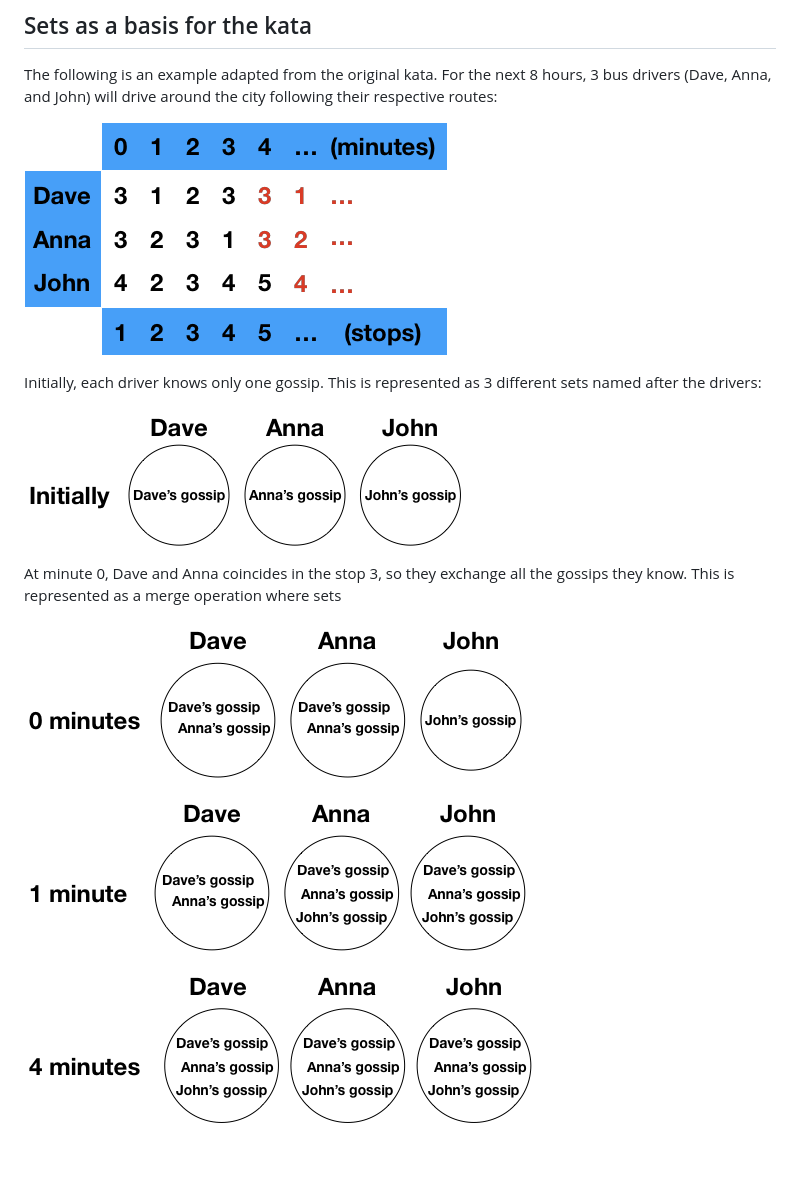
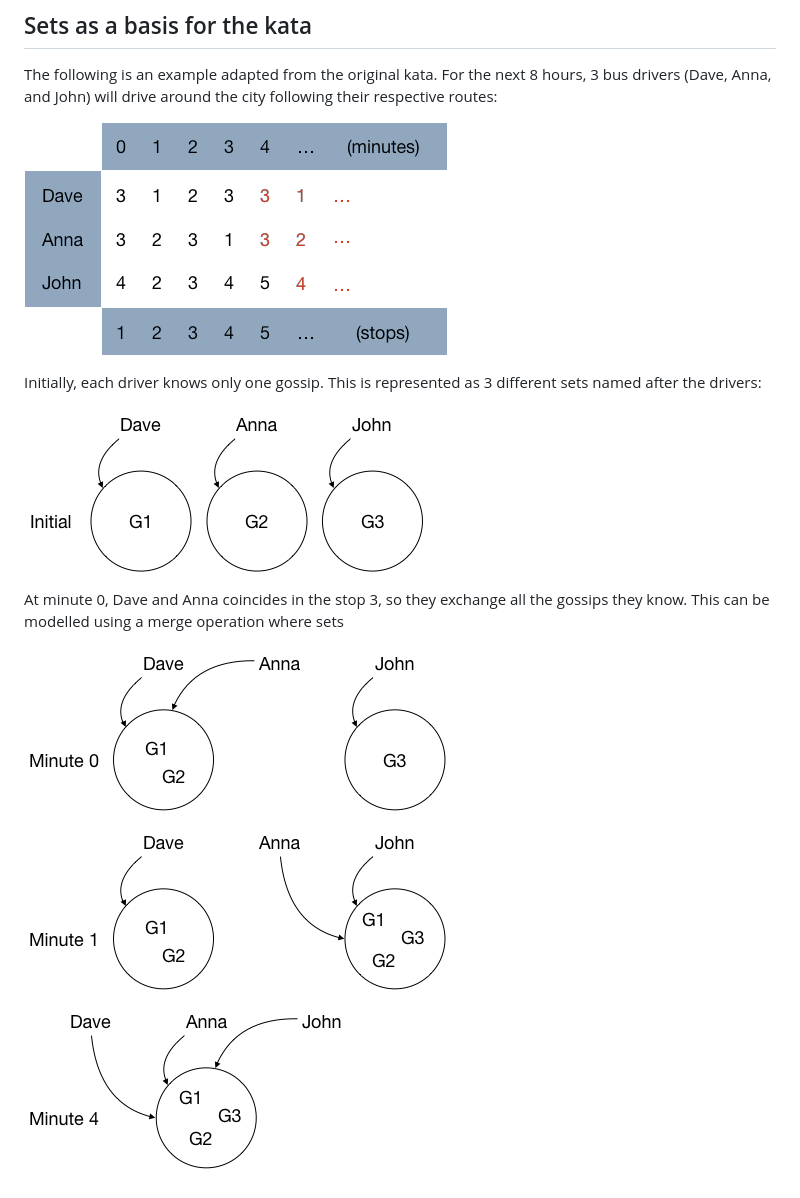
Before and after one commit to etorres/gossiping-bus-drivers-kata, a Markdown page: README.md, the part around the change. Rendered like a GitHub page; pictures changed too: images/Image1.png, images/Image2.png, images/Image3.png; blank space fills up the shorter version.

```diff
--- a/README.md
+++ b/README.md
@@ -16,7 +16,7 @@ Initially, each driver knows only one gossip. This is represented as 3 different
 
 ![Initial stage](https://raw.githubusercontent.com/etorres/gossiping-bus-drivers-kata/master/images/Image2.png "Initial stage")
 
-At minute 0, Dave and Anna coincides in the stop 3, so they exchange all the gossips they know. This is represented as a merge operation where sets
+At minute 0, Dave and Anna coincides in the stop 3, so they exchange all the gossips they know. This can be modelled using a merge operation where sets
 
 ![Minute 0](https://raw.githubusercontent.com/etorres/gossiping-bus-drivers-kata/master/images/Image3.png "Minute 0")
 
```
Also changed, not shown: 1 other file.
